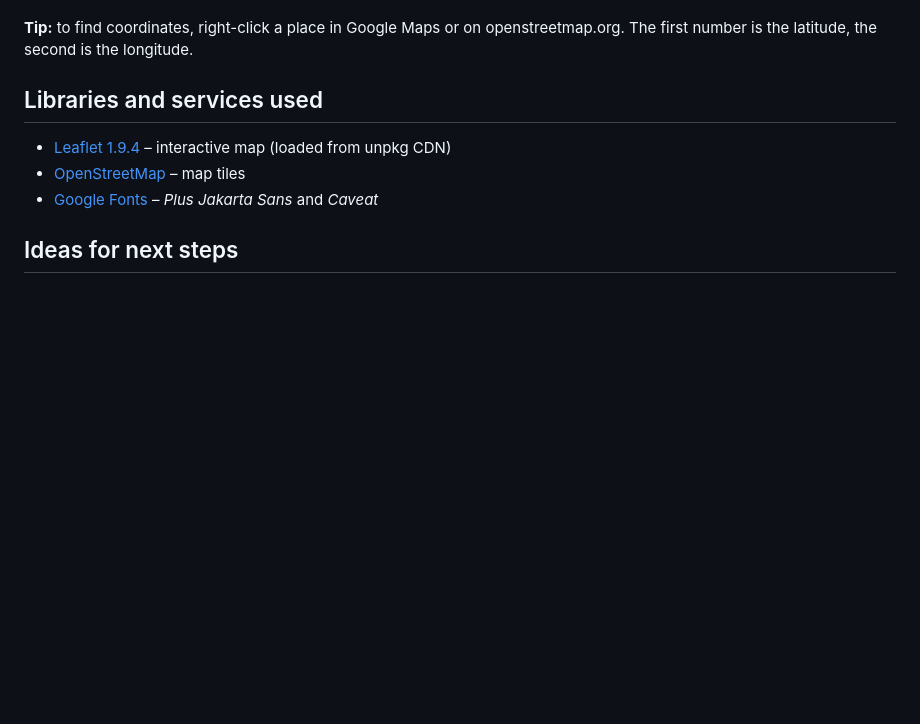
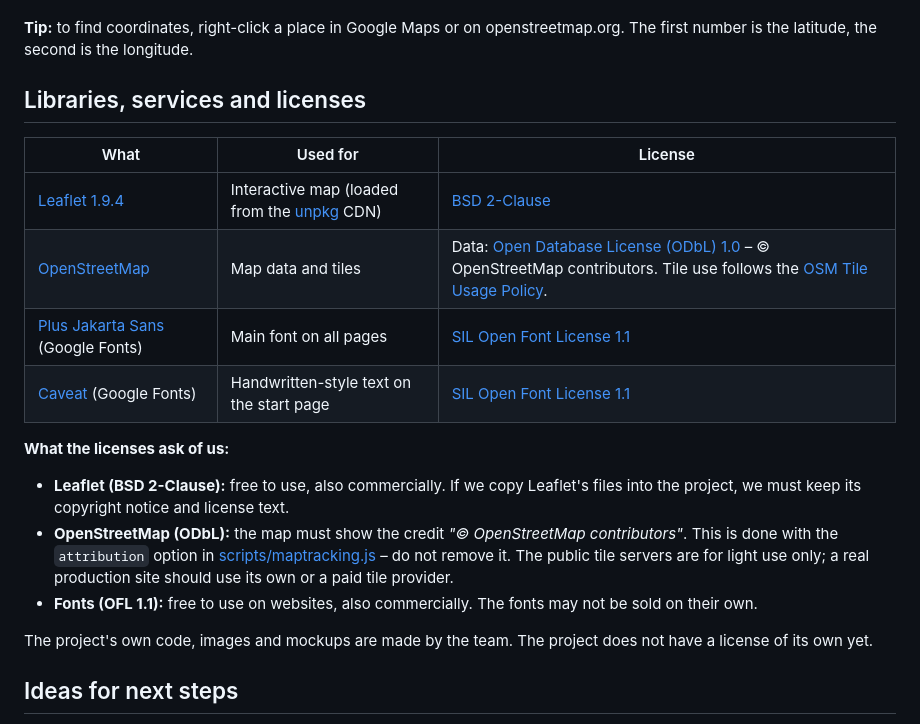
Before and after one commit to Lundqwist/PackageTrackingTeamBlue, a Markdown page: README.md, the part around the change. Rendered like a GitHub page; blank space fills up the shorter version.

```diff
--- a/README.md
+++ b/README.md
@@ -95,11 +95,22 @@ To add a package, copy one of the objects in the file, give it a new `packageId`
 
 **Tip:** to find coordinates, right-click a place in Google Maps or on openstreetmap.org. The first number is the latitude, the second is the longitude.
 
-## Libraries and services used
+## Libraries, services and licenses
 
-- [Leaflet 1.9.4](https://leafletjs.com) – interactive map (loaded from unpkg CDN)
-- [OpenStreetMap](https://www.openstreetmap.org) – map tiles
-- [Google Fonts](https://fonts.google.com) – *Plus Jakarta Sans* and *Caveat*
+| What | Used for | License |
+|------|----------|---------|
+| [Leaflet 1.9.4](https://leafletjs.com) | Interactive map (loaded from the [unpkg](https://unpkg.com) CDN) | [BSD 2-Clause](https://github.com/Leaflet/Leaflet/blob/main/LICENSE) |
+| [OpenStreetMap](https://www.openstreetmap.org) | Map data and tiles | Data: [Open Database License (ODbL) 1.0](https://opendatacommons.org/licenses/odbl/) – © OpenStreetMap contributors. Tile use follows the [OSM Tile Usage Policy](https://operations.osmfoundation.org/policies/tiles/). |
+| [Plus Jakarta Sans](https://fonts.google.com/specimen/Plus+Jakarta+Sans) (Google Fonts) | Main font on all pages | [SIL Open Font License 1.1](https://openfontlicense.org) |
+| [Caveat](https://fonts.google.com/specimen/Caveat) (Google Fonts) | Handwritten-style text on the start page | [SIL Open Font License 1.1](https://openfontlicense.org) |
+
+**What the licenses ask of us:**
+
+- **Leaflet (BSD 2-Clause):** free to use, also commercially. If we copy Leaflet's files into the project, we must keep its copyright notice and license text.
+- **OpenStreetMap (ODbL):** the map must show the credit *"© OpenStreetMap contributors"*. This is done with the `attribution` option in [scripts/maptracking.js](scripts/maptracking.js) – do not remove it. The public tile servers are for light use only; a real production site should use its own or a paid tile provider.
+- **Fonts (OFL 1.1):** free to use on websites, also commercially. The fonts may not be sold on their own.
+
+The project's own code, images and mockups are made by the team. The project does not have a license of its own yet.
 
 ## Ideas for next steps
 
```
